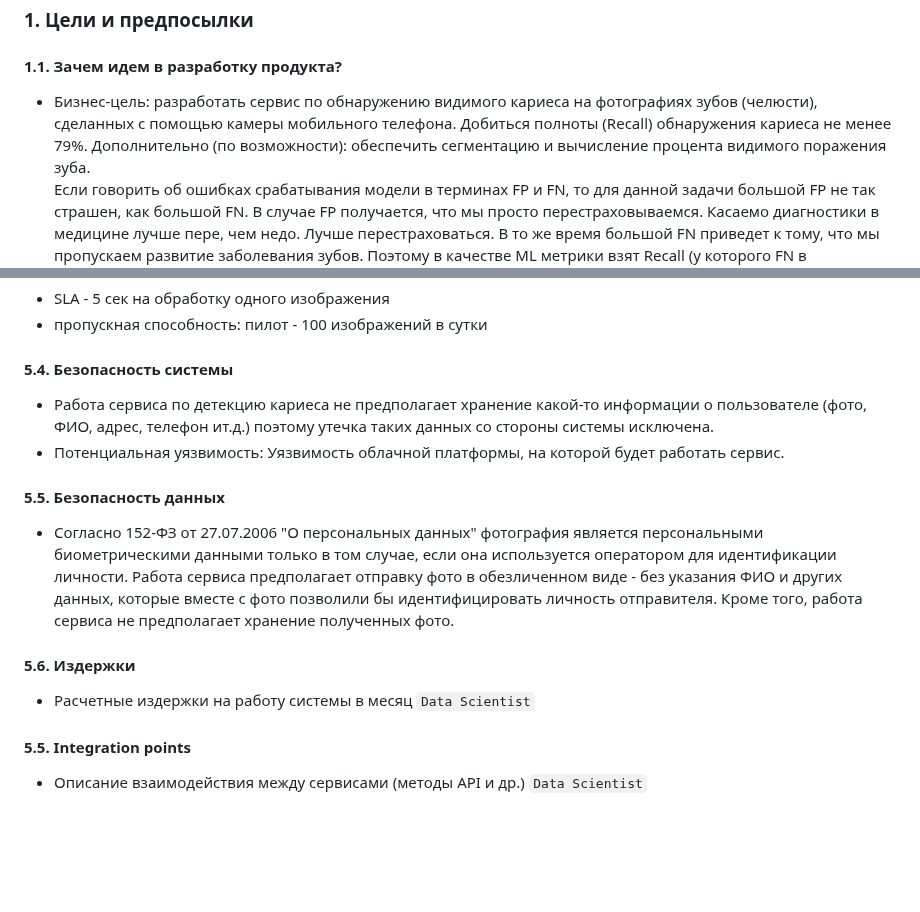
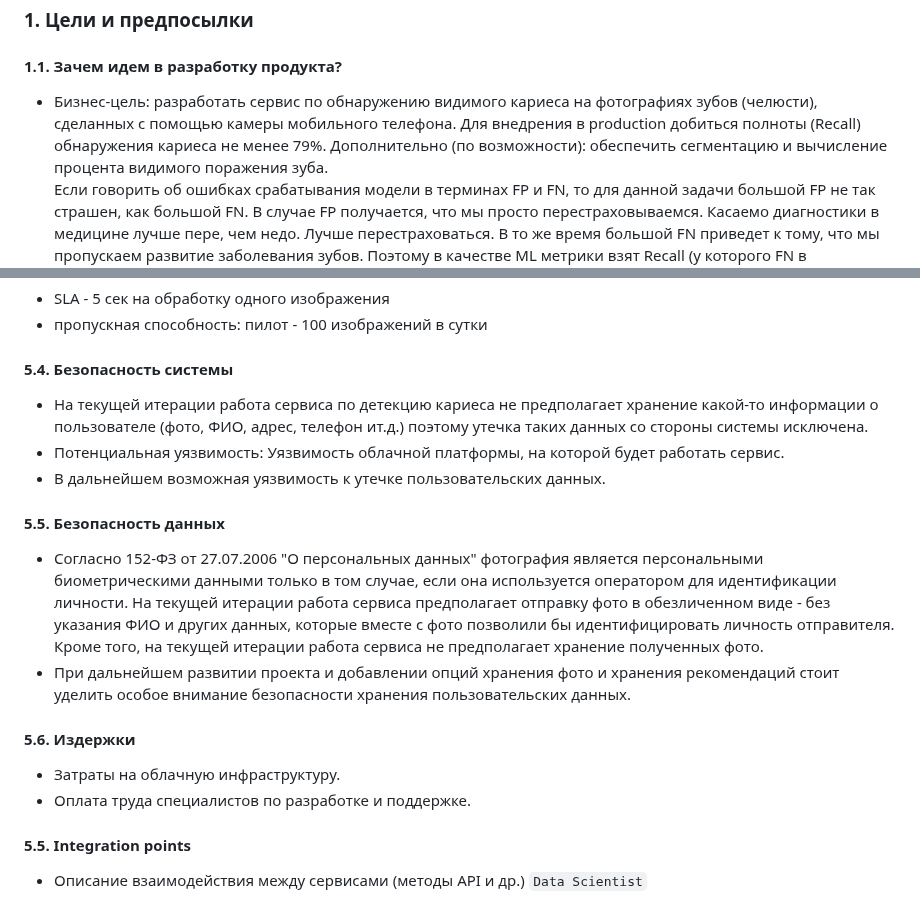
Before and after one commit to timekeeper18/itmo_reliableml, a Markdown page: designdoc/designdoc.md, 2 parts joined by grey strips. Rendered like a GitHub page; blank space fills up the shorter version.

Commit message:
Updating design doc

```diff
--- a/designdoc/designdoc.md
+++ b/designdoc/designdoc.md
@@ -16,7 +16,7 @@
 ### 1. Цели и предпосылки
 #### 1.1. Зачем идем в разработку продукта?
 
-- Бизнес-цель: разработать сервис по обнаружению видимого кариеса на фотографиях зубов (челюсти), сделанных с помощью камеры мобильного телефона. Добиться полноты (Recall) обнаружения кариеса не менее 79%.
+- Бизнес-цель: разработать сервис по обнаружению видимого кариеса на фотографиях зубов (челюсти), сделанных с помощью камеры мобильного телефона. Для внедрения в production добиться полноты (Recall) обнаружения кариеса не менее 79%.
 Дополнительно (по возможности): обеспечить сегментацию и вычисление процента видимого поражения зуба.<br>
 Если говорить об ошибках срабатывания модели в терминах FP и FN, то для данной задачи большой FP не так страшен, как большой FN. В случае FP
 получается, что мы просто перестраховываемся. Касаемо диагностики в медицине лучше пере, чем недо. Лучше перестраховаться.
@@ -331,21 +331,25 @@ Baseline: Та же процедура проверки будет примен
 
 #### 5.4. Безопасность системы
 
-- Работа сервиса по детекцию кариеса не предполагает хранение какой-то информации о пользователе (фото, ФИО, адрес, телефон ит.д.)
+- На текущей итерации работа сервиса по детекцию кариеса не предполагает хранение какой-то информации о пользователе (фото, ФИО, адрес, телефон ит.д.)
 поэтому утечка таких данных со стороны системы исключена.
 - Потенциальная уязвимость:
   Уязвимость облачной платформы, на которой будет работать сервис.
+- В дальнейшем возможная уязвимость к утечке пользовательских данных.
 
 #### 5.5. Безопасность данных
 
 - Согласно 152-ФЗ от 27.07.2006 "О персональных данных" фотография является персональными биометрическими данными
-только в том случае, если она используется оператором для идентификации личности. Работа сервиса предполагает отправку
+только в том случае, если она используется оператором для идентификации личности.
+На текущей итерации работа сервиса предполагает отправку
 фото в обезличенном виде - без указания ФИО и других данных, которые вместе с фото позволили бы идентифицировать личность
-отправителя. Кроме того, работа сервиса не предполагает хранение полученных фото.
+отправителя. Кроме того, на текущей итерации работа сервиса не предполагает хранение полученных фото.
+- При дальнейшем развитии проекта и добавлении опций хранения фото и хранения рекомендаций стоит уделить особое внимание безопасности хранения пользовательских данных.
 
 #### 5.6. Издержки
 
-- Расчетные издержки на работу системы в месяц `Data Scientist`
+- Затраты на облачную инфраструктуру.
+- Оплата труда специалистов по разработке и поддержке.
 
 #### 5.5. Integration points
 
```
